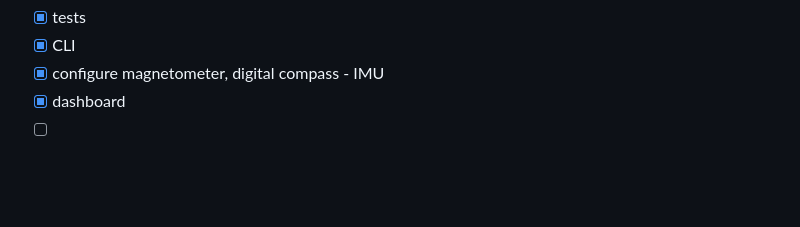
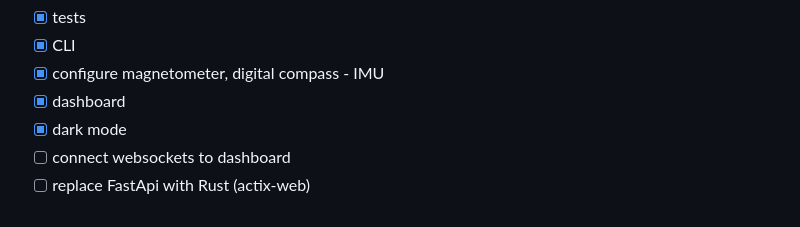
Before and after one commit to Alex-CodeLab/gpslib, a Markdown page: readme.md, the part around the change printed below. GitHub-like rendering; blank space fills up the shorter version.

```diff
--- a/readme.md
+++ b/readme.md
@@ -21,4 +22,6 @@ Todo:
 - [x] CLI
 - [x] configure magnetometer, digital compass - IMU
 - [x] dashboard
-- [ ]
+- [x] dark mode
+- [ ] connect websockets to dashboard
+- [ ] replace FastApi with Rust (actix-web)
```
Also changed, not shown: other parts of readme.md (+3 -2 lines), docs/img/bbb_gps.jpg (renamed from bbb_gps.jpg), docs/img/darkmode.png (added), docs/img/dashboard.png (renamed from dashboard.png), 2 other files.
